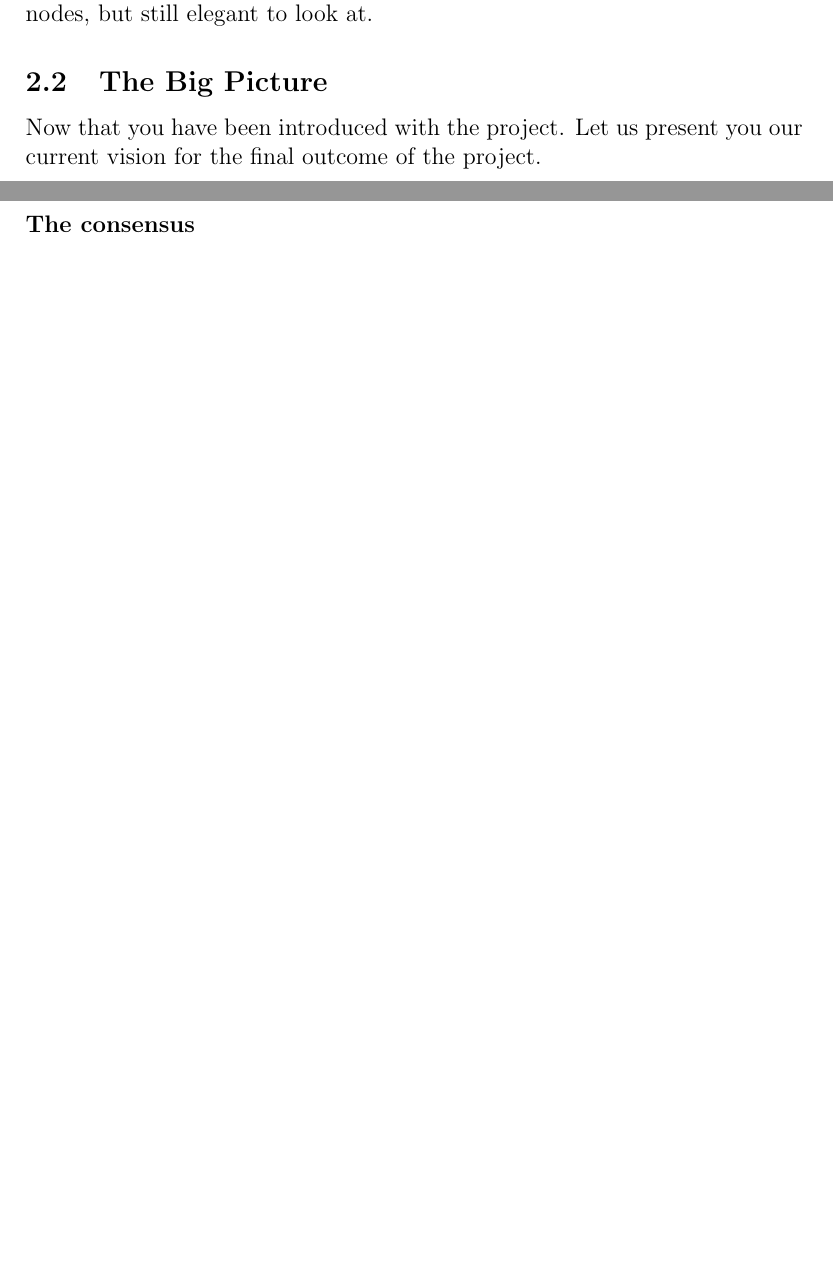
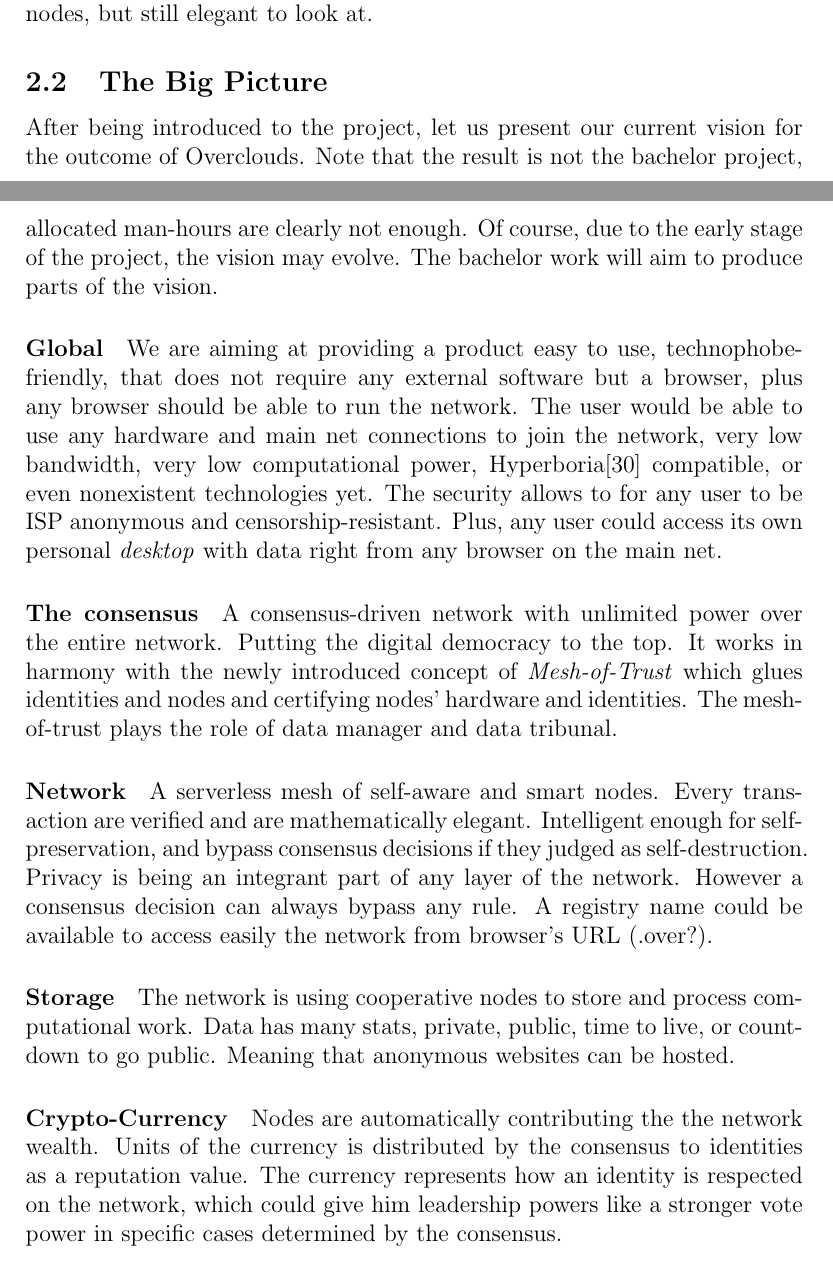
Before and after one commit to Rocla/OverClouds, a LaTeX paper (Report/main.tex, which reads Report/preface/big-picture.tex): two parts of pages 7 and 8 of 43 before the commit and two parts of pages 7 and 8 of 44 after it, joined at a grey line, cut so that both start at the same text, the shorter picture padded with empty space. Compiled offline with pdfLaTeX.

Commit message:
+ preface: big picture

```diff
--- a/Report/preface/big-picture.tex
+++ b/Report/preface/big-picture.tex
@@ -1,16 +1,31 @@
 %-------------------------------------------------------
-%	DOCUMENT CONFIGURATIONS
+%    DOCUMENT CONFIGURATIONS
 %-------------------------------------------------------
 
 %-------------------------------------------------------
-%	START OF BIG PICTURE PAGE
+%    START OF BIG PICTURE PAGE
 %-------------------------------------------------------
 \subsection{The Big Picture}
-Now that you have been introduced with the project. Let us present you our current vision for the final outcome of the project.
+After being introduced to the project, let us present our current vision for the outcome of Overclouds. Note that the result is not the bachelor project, allocated man-hours are clearly not enough. Of course, due to the early stage of the project, the vision may evolve. The bachelor work will aim to produce parts of the vision.
+
+\paragraph{Global}
+We are aiming at providing a product easy to use, technophobe-friendly, that does not require any external software but a browser, plus any browser should be able to run the network. The user would be able to use any hardware and main net connections to join the network, very low bandwidth, very low computational power, Hyperboria\cite{HypeHyperboriaWhitepaper} compatible, or even nonexistent technologies yet. The security allows to for any user to be ISP anonymous and censorship-resistant. Plus, any user could access its own personal \textit{desktop} with data right from any browser on the main net.
 
 \paragraph{The consensus}
+A consensus-driven network with unlimited power over the entire network. Putting the digital democracy to the top. It works in harmony with the newly introduced concept of \textit{Mesh-of-Trust} which glues identities and nodes and certifying nodes' hardware and identities. The mesh-of-trust plays the role of data manager and data tribunal.
 
+\paragraph{Network}
+A serverless mesh of self-aware and smart nodes. Every transaction are verified and are mathematically elegant. Intelligent enough for self-preservation, and bypass consensus decisions if they judged as self-destruction. Privacy is being an integrant part of any layer of the network. However a consensus decision can always bypass any rule. A registry name could be available to access easily the network from browser's URL (.over?).
+
+\paragraph{Storage}
+The network is using cooperative nodes to store and process computational work. Data has many stats, private, public, time to live, or countdown to go public. Meaning that anonymous websites can be hosted.
+
+\paragraph{Crypto-Currency}
+Nodes are automatically contributing the the network wealth. Units of the currency is distributed by the consensus to identities as a reputation value. The currency represents how an identity is respected on the network, which could give him leadership powers like a stronger vote power in specific cases determined by the consensus.
+
+\paragraph{Self updating}
+An ultimate achievement would be a self-programmed network driven by the consensus.\cite{Gabel2008DynamicallyDevelopers}
 
 %-------------------------------------------------------
-%	END OF BIG PICTURE PAGE
+%    END OF BIG PICTURE PAGE
 %-------------------------------------------------------
```
Also changed, not shown: Report/Mendeley.bib (+10 -0 lines), Report/preface.tex (+1 -1 lines), Report/preface/original-design.tex (renamed from Report/preface/original-concept.tex, +2 -2 lines), 16dlm-tb210-overclouds.pdf.
